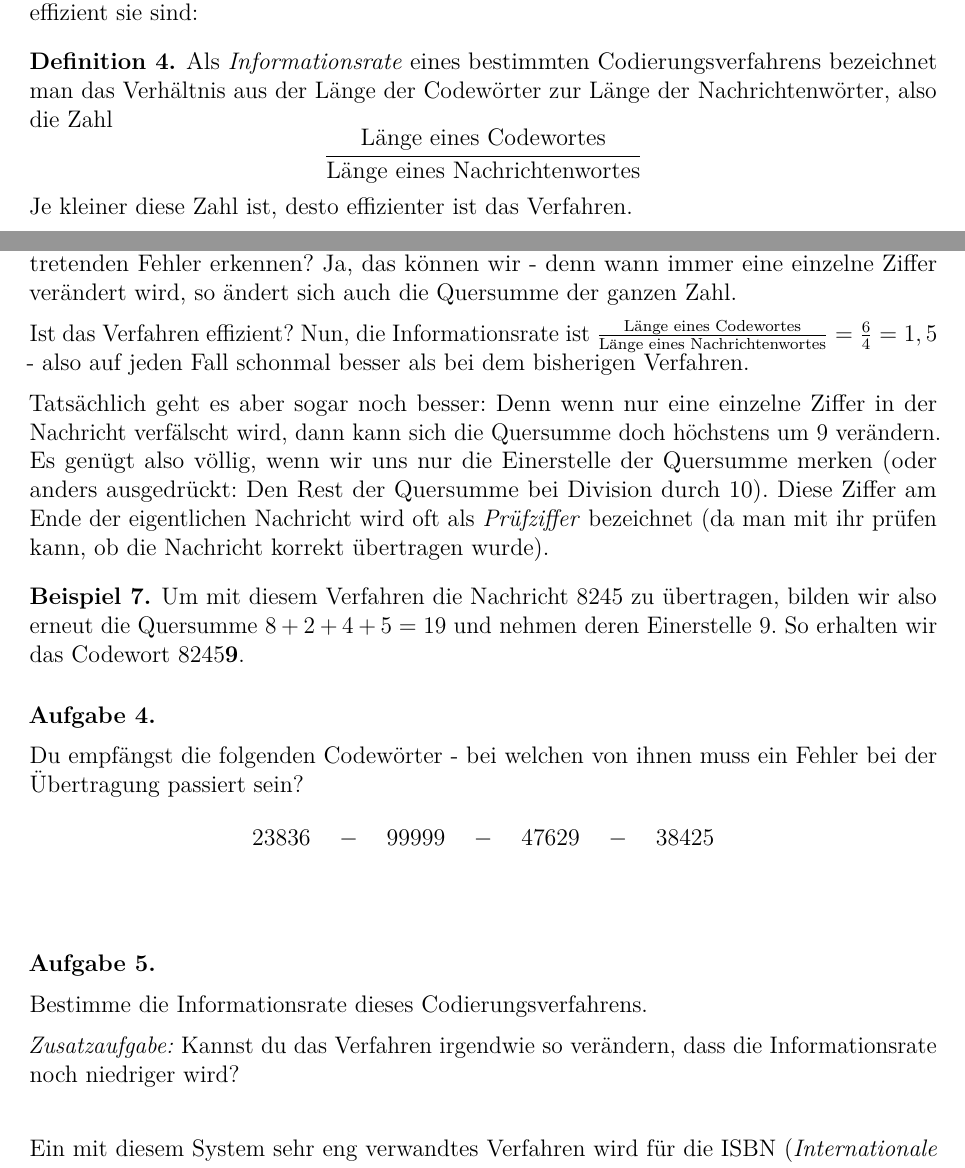
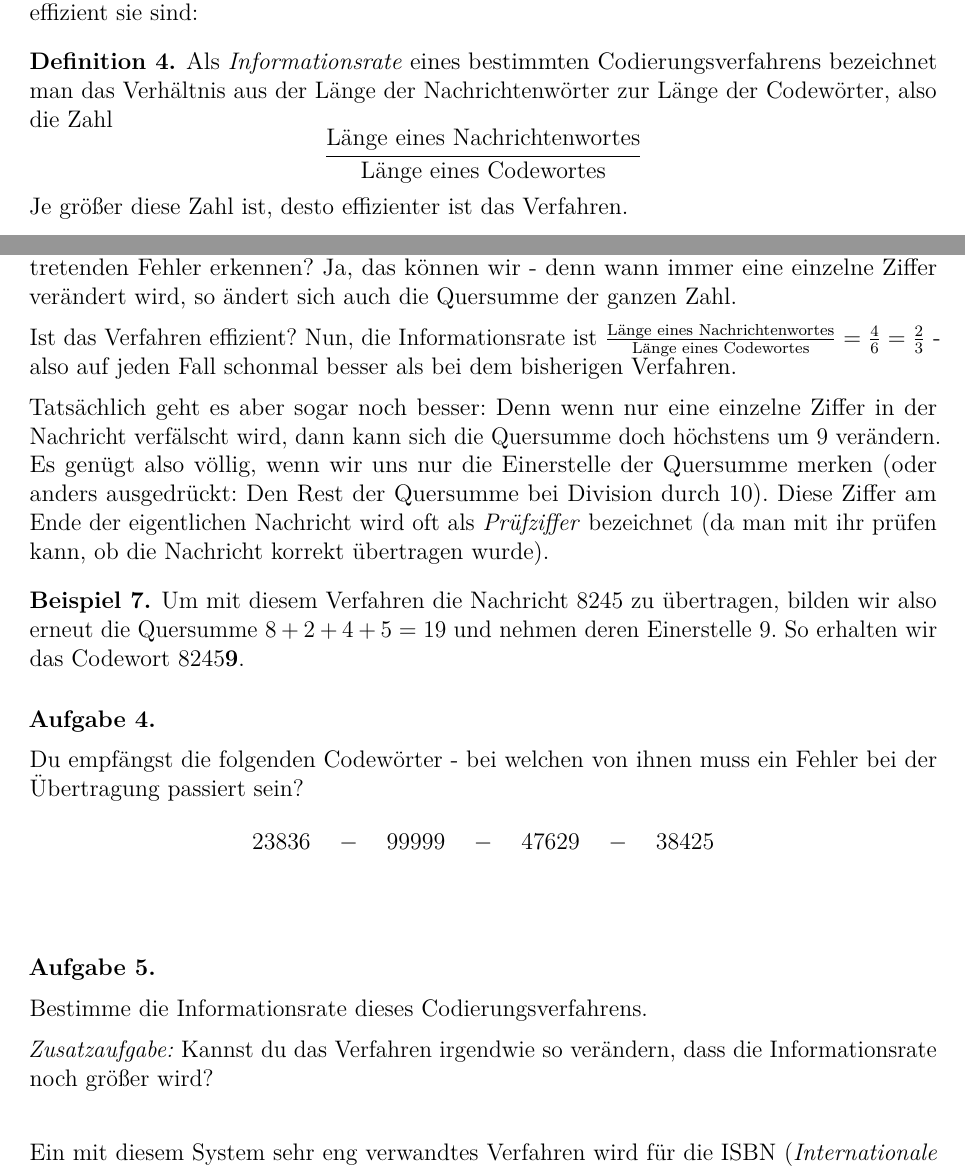
Before and after one commit to GraffL/Mathezirkel, a LaTeX document (Einführung in Codierungstheorie/Blatt7 - Codierungstheorie.tex): two parts of pages 2 and 4 of 8, joined at a grey line, cut so that both start at the same text. The pictures show the PDF file Einführung in Codierungstheorie/Blatt7 - Codierungstheorie.pdf that the author committed with the source.

Commit message:
Informationsrate invertiert

```diff
--- a/Einführung in Codierungstheorie/Blatt7 - Codierungstheorie.tex
+++ b/Einführung in Codierungstheorie/Blatt7 - Codierungstheorie.tex
@@ -146,14 +146,14 @@ Bevor wir uns auf die Suche nach solchen Verfahren machen können, müssen wir e
 Für Verfahren der oben beschriebenen Form, können wir nun ganz einfach bestimmen, wie effizient sie sind:
 
 \begin{defn}
-	Als \emph{Informationsrate} eines bestimmten Codierungsverfahrens bezeichnet man das Verhältnis aus der Länge der Codewörter zur Länge der Nachrichtenwörter, also die Zahl
-		\[\frac{\text{Länge eines Codewortes}}{\text{Länge eines Nachrichtenwortes}}\]
-	Je kleiner diese Zahl ist, desto effizienter ist das Verfahren.
+	Als \emph{Informationsrate} eines bestimmten Codierungsverfahrens bezeichnet man das Verhältnis aus der Länge der Nachrichtenwörter zur Länge der Codewörter, also die Zahl
+		\[\frac{\text{Länge eines Nachrichtenwortes}}{\text{Länge eines Codewortes}}\]
+	Je größer diese Zahl ist, desto effizienter ist das Verfahren.
 \end{defn}
 
 \begin{bsp}
 	Für das Verdopplungscodierungsverfahren aus \Cref*{bsp:Verdopplungscodierung} ist die Informationsrate also:
-		\[\frac{\text{Länge eines Codewortes}}{\text{Länge eines Nachrichtenwortes}} = \frac{8}{4} = 2\]
+		\[\frac{\text{Länge eines Nachrichtenwortes}}{\text{Länge eines Codewortes}} = \frac{4}{8} = \frac{1}{2}\]
 	Eine mit diesem Verfahren codierte Nachricht benötigt also doppelt so viel Platz wie die ursprüngliche Nachricht.
 \end{bsp}
 
@@ -188,7 +188,7 @@ Im ersten Kapitel war dieses \glqq irgendetwas\grqq{} zum Beispiel einfach wiede
 
 Funktioniert dieses Verfahren auch? D.h. können wir damit wirklich jeden einzeln auftretenden Fehler erkennen? Ja, das können wir - denn wann immer eine einzelne Ziffer verändert wird, so ändert sich auch die Quersumme der ganzen Zahl.
 
-Ist das Verfahren effizient? Nun, die Informationsrate ist $\frac{\text{Länge eines Codewortes}}{\text{Länge eines Nachrichtenwortes}} = \frac{6}{4} = 1,5$ - also auf jeden Fall schonmal besser als bei dem bisherigen Verfahren.
+Ist das Verfahren effizient? Nun, die Informationsrate ist $\frac{\text{Länge eines Nachrichtenwortes}}{\text{Länge eines Codewortes}} = \frac{4}{6} = \frac{2}{3}$ - also auf jeden Fall schonmal besser als bei dem bisherigen Verfahren.
 
 Tatsächlich geht es aber sogar noch besser: Denn wenn nur eine einzelne Ziffer in der Nachricht verfälscht wird, dann kann sich die Quersumme doch höchstens um $9$ verändern. Es genügt also völlig, wenn wir uns nur die Einerstelle der Quersumme merken (oder anders ausgedrückt: Den Rest der Quersumme bei Division durch $10$). Diese Ziffer am Ende der eigentlichen Nachricht wird oft als \emph{Prüfziffer} bezeichnet (da man mit ihr prüfen kann, ob die Nachricht korrekt übertragen wurde).
 
@@ -204,7 +204,7 @@ Tatsächlich geht es aber sogar noch besser: Denn wenn nur eine einzelne Ziffer
 \begin{aufgabe}{}
 	Bestimme die Informationsrate dieses Codierungsverfahrens.
 
-	\emph{Zusatzaufgabe:} Kannst du das Verfahren irgendwie so verändern, dass die Informationsrate noch niedriger wird?
+	\emph{Zusatzaufgabe:} Kannst du das Verfahren irgendwie so verändern, dass die Informationsrate noch größer wird?
 \end{aufgabe}
 
 
```
Also changed, not shown: Einführung in Codierungstheorie/Blatt7 - Lsg.tex (+6 -6 lines), Einführung in Codierungstheorie/Blatt7 - Codierungstheorie.pdf, Einführung in Codierungstheorie/Blatt7 - Lsg.pdf.
